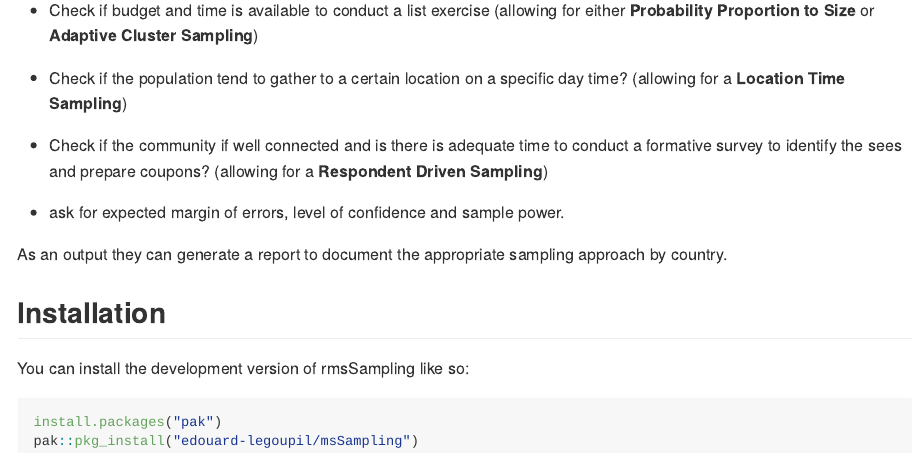
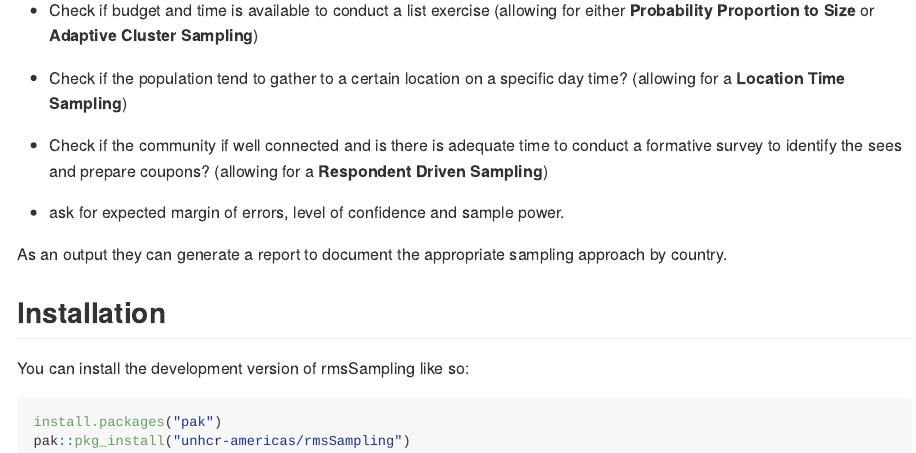
Before and after one commit to unhcr-americas/rmsSampling, an R Markdown document (README.Rmd): the page in a window 1100 px wide, from 920 px down. Rendered offline with R 4.5, knitr and Pandoc, with nearby package versions.

Commit message:
rev ink repo

````diff
--- a/README.Rmd
+++ b/README.Rmd
@@ -65,5 +65,5 @@ You can install the development version of rmsSampling like so:
 
 ``` r
 install.packages("pak")
-pak::pkg_install("edouard-legoupil/msSampling")
+pak::pkg_install("unhcr-americas/rmsSampling")
 ```
````
Also changed, not shown: README.md, docs/pkgdown.yml, docs/search.json, 1 other file.
